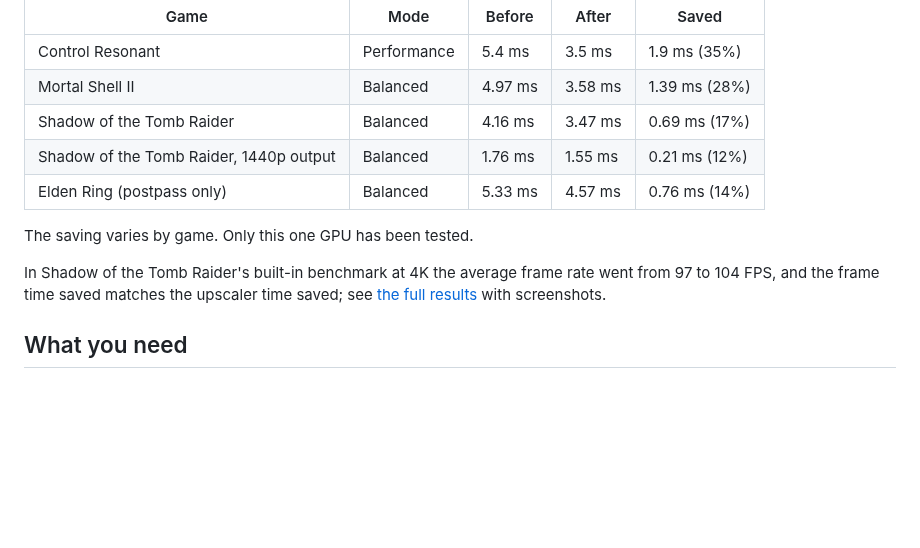
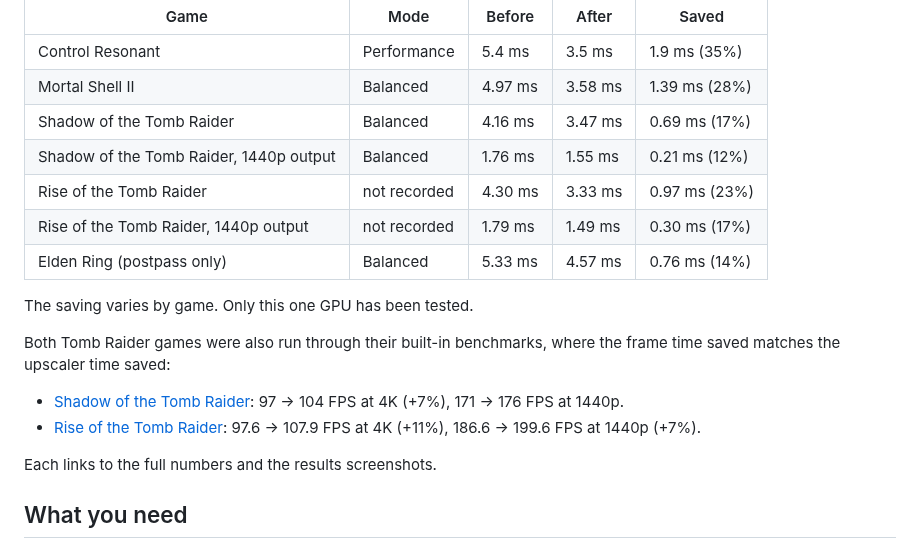
Before and after one commit to zgauthier2000/fsr4-shader-performance-overrides, a Markdown page: README.md, the part around the change. Rendered like a GitHub page; blank space fills up the shorter version.

```diff
--- a/README.md
+++ b/README.md
@@ -21,13 +21,21 @@ OptiScaler's upscaler time on a Radeon RX 7800 XT (Mesa 26.2, RADV), 4K output:
 | Mortal Shell II | Balanced | 4.97 ms | 3.58 ms | 1.39 ms (28%) |
 | Shadow of the Tomb Raider | Balanced | 4.16 ms | 3.47 ms | 0.69 ms (17%) |
 | Shadow of the Tomb Raider, 1440p output | Balanced | 1.76 ms | 1.55 ms | 0.21 ms (12%) |
+| Rise of the Tomb Raider | not recorded | 4.30 ms | 3.33 ms | 0.97 ms (23%) |
+| Rise of the Tomb Raider, 1440p output | not recorded | 1.79 ms | 1.49 ms | 0.30 ms (17%) |
 | Elden Ring (postpass only) | Balanced | 5.33 ms | 4.57 ms | 0.76 ms (14%) |
 
 The saving varies by game. Only this one GPU has been tested.
 
-In Shadow of the Tomb Raider's built-in benchmark at 4K the average frame rate went from 97 to
-104 FPS, and the frame time saved matches the upscaler time saved; see
-[the full results](results/shadow-of-the-tomb-raider) with screenshots.
+Both Tomb Raider games were also run through their built-in benchmarks, where the frame time
+saved matches the upscaler time saved:
+
+- [Shadow of the Tomb Raider](results/shadow-of-the-tomb-raider): 97 → 104 FPS at 4K (+7%),
+  171 → 176 FPS at 1440p.
+- [Rise of the Tomb Raider](results/rise-of-the-tomb-raider): 97.6 → 107.9 FPS at 4K (+11%),
+  186.6 → 199.6 FPS at 1440p (+7%).
+
+Each links to the full numbers and the results screenshots.
 
 ## What you need
 
```
Also changed, not shown: results/rise-of-the-tomb-raider/README.md (added, +72 -0 lines), results/rise-of-the-tomb-raider/1440p-original.jpg (added), results/rise-of-the-tomb-raider/1440p-override.jpg (added), results/rise-of-the-tomb-raider/4k-original.jpg (added), results/rise-of-the-tomb-raider/4k-override.jpg (added).
